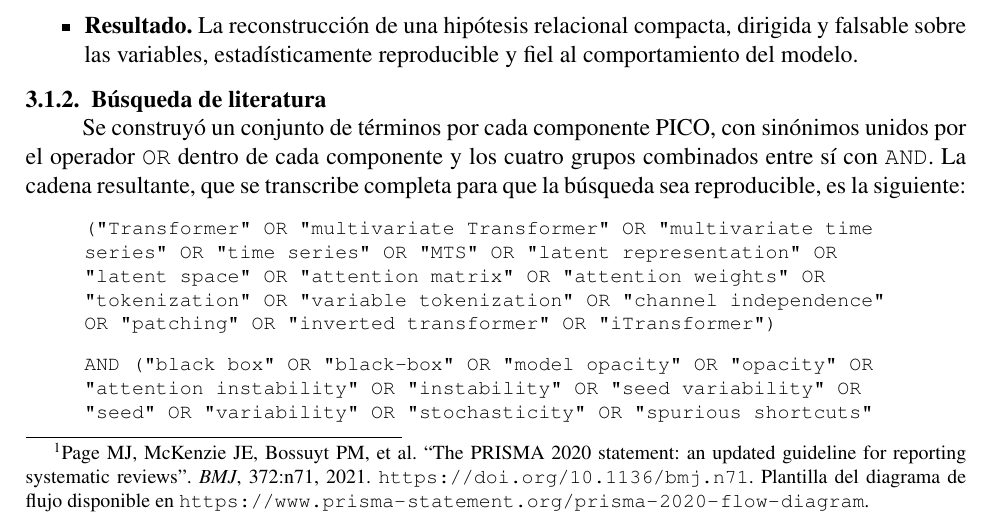
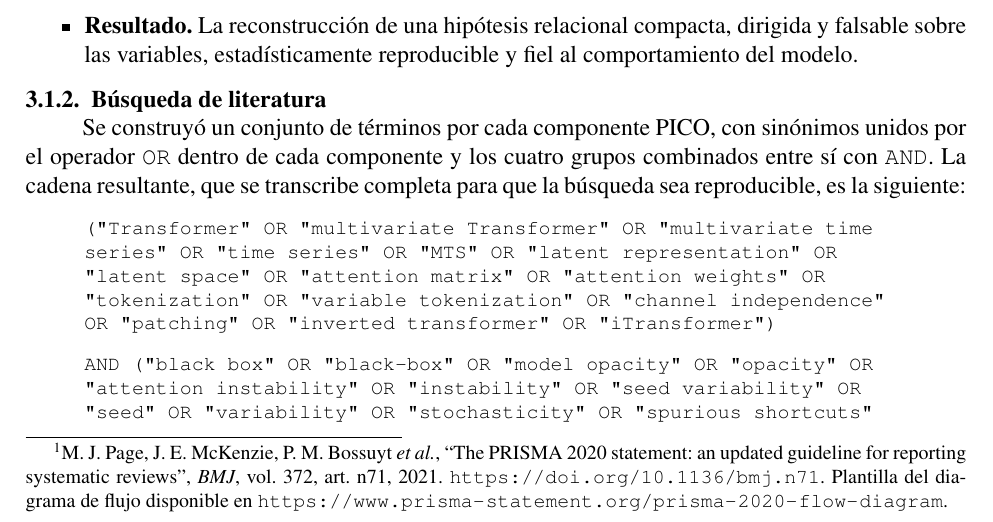
Before and after one commit to GabrielSanzana/Seminario, a LaTeX thesis (tesis/main.tex, which reads tesis/secciones/03_estado_arte.tex): part of page 11 of 33, cut so that both start at the same text. Compiled offline with pdfLaTeX.

Commit message:
style(tesis): nota al pie de PRISMA 2020 con el formato IEEE del documento
La nota venía en estilo Vancouver (apellido e iniciales sin punto,
"372:n71") y no en el estilo IEEE que usa el resto del documento, tanto
en la lista de Referencias como en las otras notas al pie. Queda con
iniciales delante del apellido, título entre comillas, revista en
cursiva y volumen y número de artículo separados.

Co-Authored-By: Claude Opus 5 <noreply@anthropic.com>

```diff
--- a/tesis/secciones/03_estado_arte.tex
+++ b/tesis/secciones/03_estado_arte.tex
@@ -9,7 +9,7 @@
 
 \section{Metodología de la revisión}
 
-Esta sección describe, en cuatro fases (definición de la investigación, búsqueda de literatura, verificación de los artículos y análisis de la investigación), el procedimiento seguido para identificar, filtrar y analizar la literatura sobre la conversión de matrices de atención en estructuras relacionales interpretables, según las directrices PRISMA 2020\footnote{Page MJ, McKenzie JE, Bossuyt PM, et al. ``The PRISMA 2020 statement: an updated guideline for reporting systematic reviews''. \emph{BMJ}, 372:n71, 2021. \url{https://doi.org/10.1136/bmj.n71}. Plantilla del diagrama de flujo disponible en \url{https://www.prisma-statement.org/prisma-2020-flow-diagram}.}, elegidas porque dejan registro de cada decisión de selección y permiten reconstruir el corpus a partir de ese registro.
+Esta sección describe, en cuatro fases (definición de la investigación, búsqueda de literatura, verificación de los artículos y análisis de la investigación), el procedimiento seguido para identificar, filtrar y analizar la literatura sobre la conversión de matrices de atención en estructuras relacionales interpretables, según las directrices PRISMA 2020\footnote{M. J. Page, J. E. McKenzie, P. M. Bossuyt \emph{et al.}, ``The PRISMA 2020 statement: an updated guideline for reporting systematic reviews'', \emph{BMJ}, vol. 372, art. n71, 2021. \url{https://doi.org/10.1136/bmj.n71}. Plantilla del diagrama de flujo disponible en \url{https://www.prisma-statement.org/prisma-2020-flow-diagram}.}, elegidas porque dejan registro de cada decisión de selección y permiten reconstruir el corpus a partir de ese registro.
 
 \subsection{Definición de la investigación}
 
```
Also changed, not shown: tesis/main.pdf.
